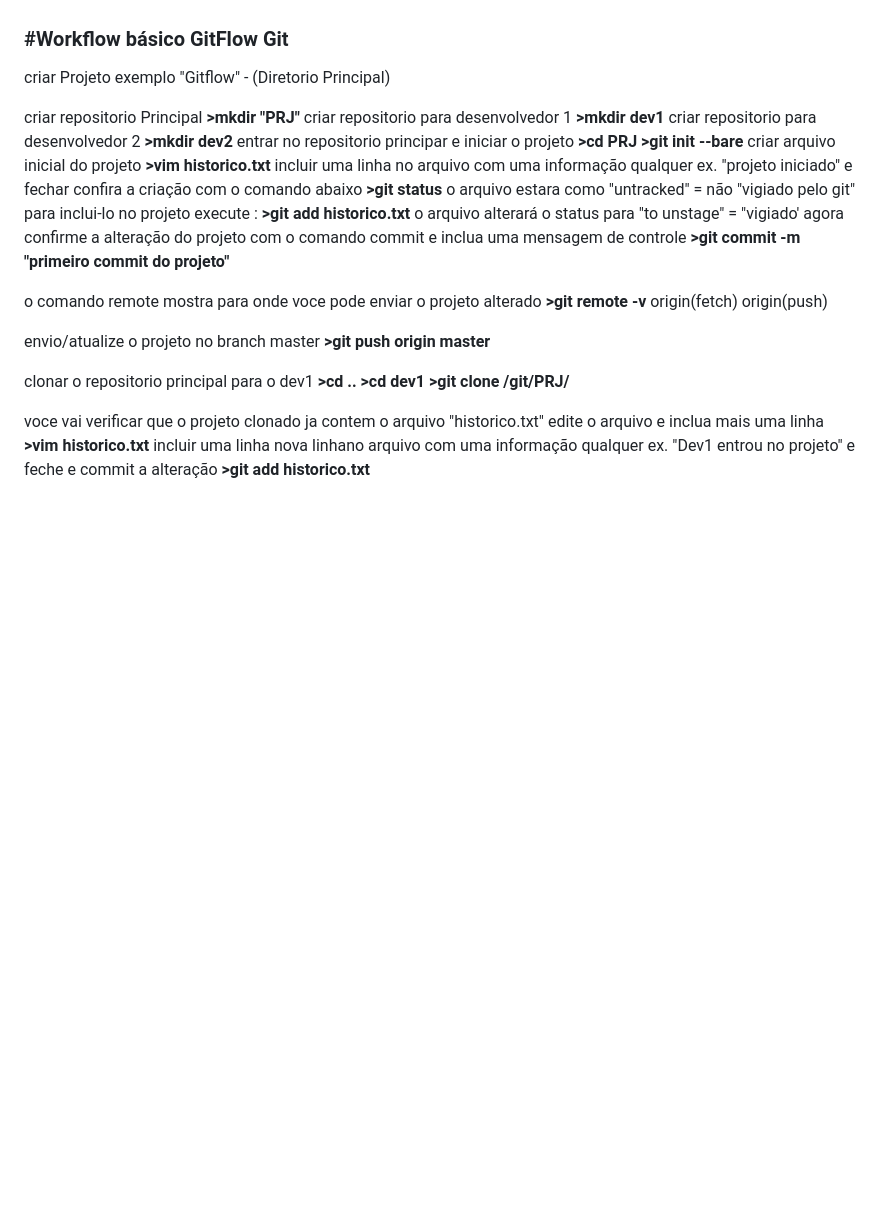
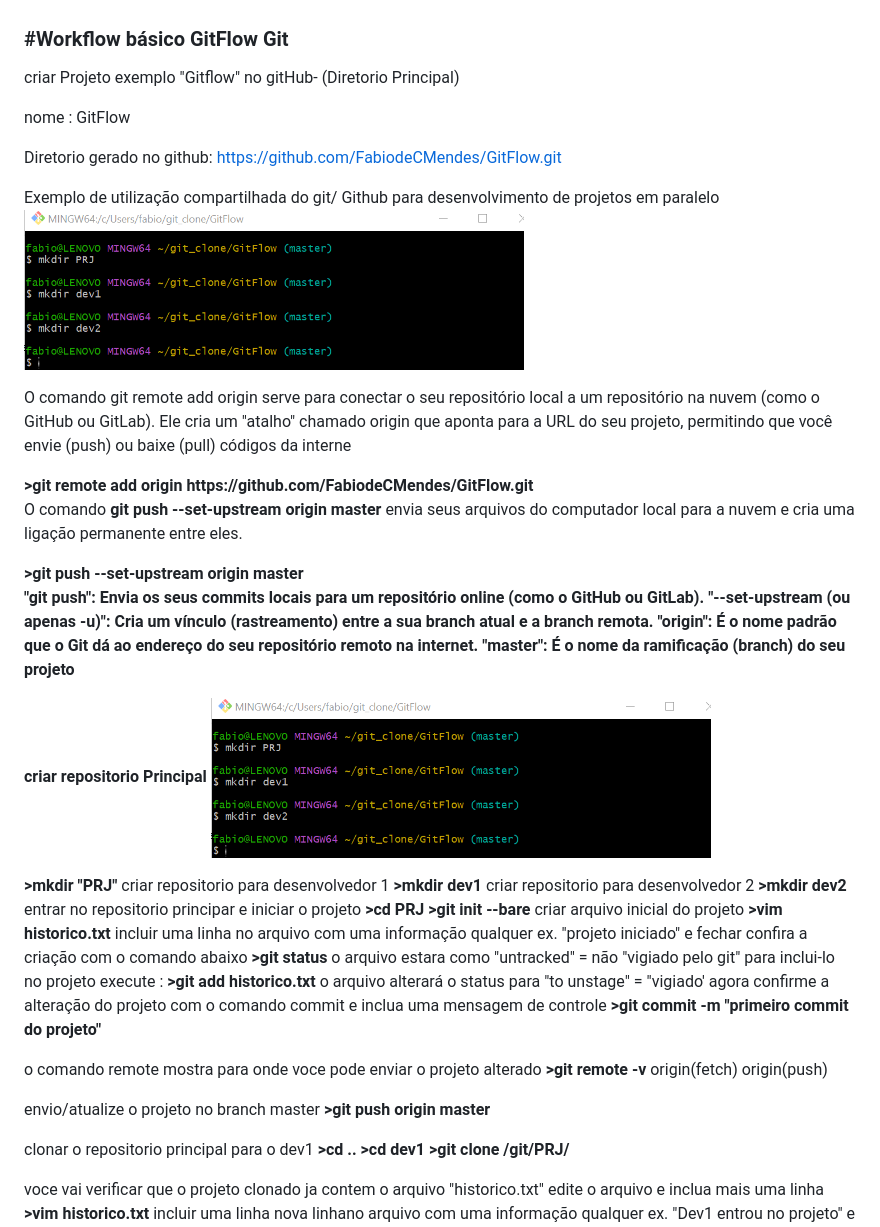
Before and after one commit to FabiodeCMendes/Git, a Markdown page: 01-README.md, the part around one of its changes. GitHub-like rendering; pictures changed too: imgs/gitflow/02.png (added); blank space fills up the shorter version.

Commit message:
implementando gitflow

```diff
--- a/README.md
+++ b/01-README.md
@@ -34,9 +34,33 @@
 </br>
 <h3><b>#Workflow básico GitFlow Git</b></h3></br>
 
-criar Projeto exemplo "Gitflow" - (Diretorio Principal)</br>
+criar Projeto exemplo "Gitflow" no gitHub- (Diretorio Principal)</br>
 
-criar repositorio Principal</br>
+nome : GitFlow
+
+Diretorio gerado no github:
+https://github.com/FabiodeCMendes/GitFlow.git
+
+Exemplo de utilização compartilhada do git/ Github para desenvolvimento de projetos em paralelo
+<img src="imgs/gitflow/02.png" alt="git" width="500px">
+<p>
+O comando git remote add origin serve para conectar o seu repositório local a um repositório na nuvem (como o GitHub ou GitLab). Ele cria um "atalho" chamado origin que aponta para a URL do seu projeto, permitindo que você envie (push) ou baixe (pull) códigos da interne </p></br>
+<b>>git remote add origin https://github.com/FabiodeCMendes/GitFlow.git</b></br>
+
+
+<p>O comando <b>git push --set-upstream origin master</b> envia seus arquivos do computador local para a nuvem e cria uma ligação permanente entre eles.</p></br>
+<b>>git push --set-upstream origin master</b></br>
+
+<b>"git push"<b>: Envia os seus commits locais para um repositório online (como o GitHub ou GitLab).</br>
+<b>"--set-upstream</b> (ou apenas -u)": Cria um vínculo (rastreamento) entre a sua branch atual e a branch remota.</br>
+<b>"origin"</b>: É o nome padrão que o Git dá ao endereço do seu repositório remoto na internet.</br>
+<b>"master"</b>: É o nome da ramificação (branch) do seu projeto</br>
+
+
+
+<b>criar repositorio Principal</b></br>
+<img src="imgs/gitflow/02.png" alt="git" width="500px">
+
 <b>>mkdir "PRJ"</b></br>
 criar repositorio para desenvolvedor 1</b></br>
 <b>>mkdir dev1</b></br>
```
Also changed, not shown: other parts of 01-README.md (+2 -0 lines), 03-videos.md (renamed from 02-videos.md, +2 -2 lines), 02-biblioteca_referecia.md (renamed from 01-biblioteca_referecia.md), imgs/gitflow/01.png (added), 1 other file.
